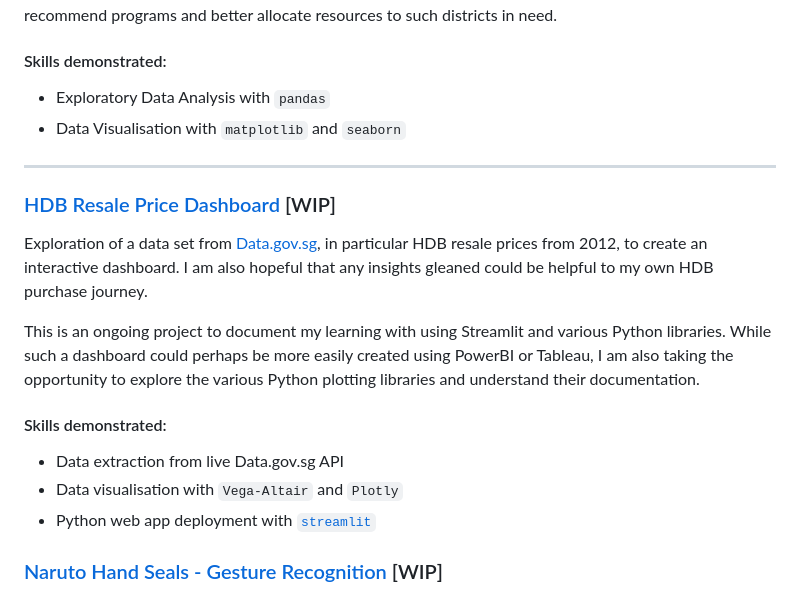
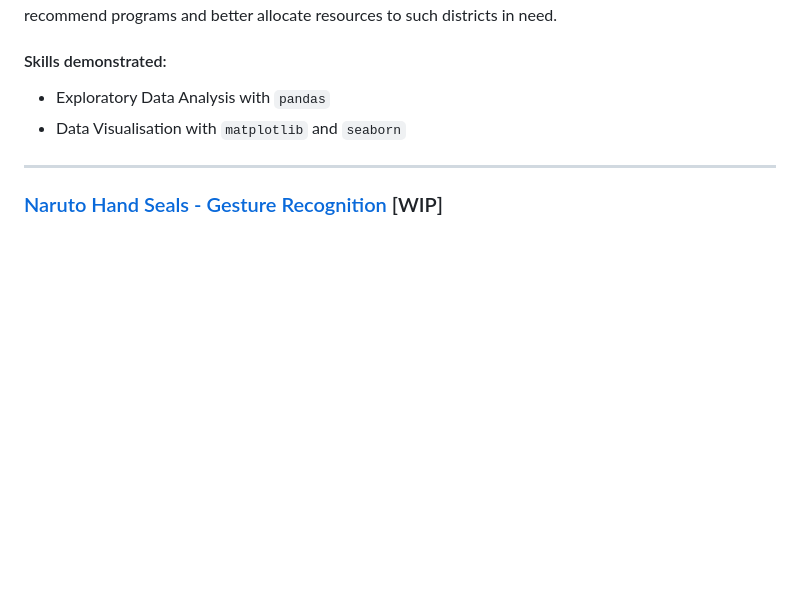
Before and after one commit to eeshawn11/DSI33-Shawn, a Markdown page: README.md, the part around the change. GitHub-like rendering; blank space fills up the shorter version.

```diff
--- a/README.md
+++ b/README.md
@@ -47,18 +47,6 @@ An exploratory analysis into SAT 2019 performance in the state of California, Un
 
 ---
 
-### [HDB Resale Price Dashboard](https://github.com/eeshawn11/DSI33-Shawn/tree/main/Side_Projects/HDB_Resale_Price) [WIP]
-
-Exploration of a data set from [Data.gov.sg](https://data.gov.sg/), in particular HDB resale prices from 2012, to create an interactive dashboard. I am also hopeful that any insights gleaned could be helpful to my own HDB purchase journey.
-
-This is an ongoing project to document my learning with using Streamlit and various Python libraries. While such a dashboard could perhaps be more easily created using PowerBI or Tableau, I am also taking the opportunity to explore the various Python plotting libraries and understand their documentation.
-
-#### Skills demonstrated:
-
-- Data extraction from live Data.gov.sg API
-- Data visualisation with `Vega-Altair` and `Plotly`
-- Python web app deployment with [`streamlit`](https://eeshawn-hdb-resale.streamlit.app/)
-
 ### [Naruto Hand Seals - Gesture Recognition](https://github.com/eeshawn11/DSI33-Shawn/tree/main/Side_Projects/Naruto_Gesture_Recognition) [WIP]
 
 Training and deploying a machine learning model that can recognise 12 basic hand seals from the Naruto anime using TensorFlow's Object Detection API.
```
